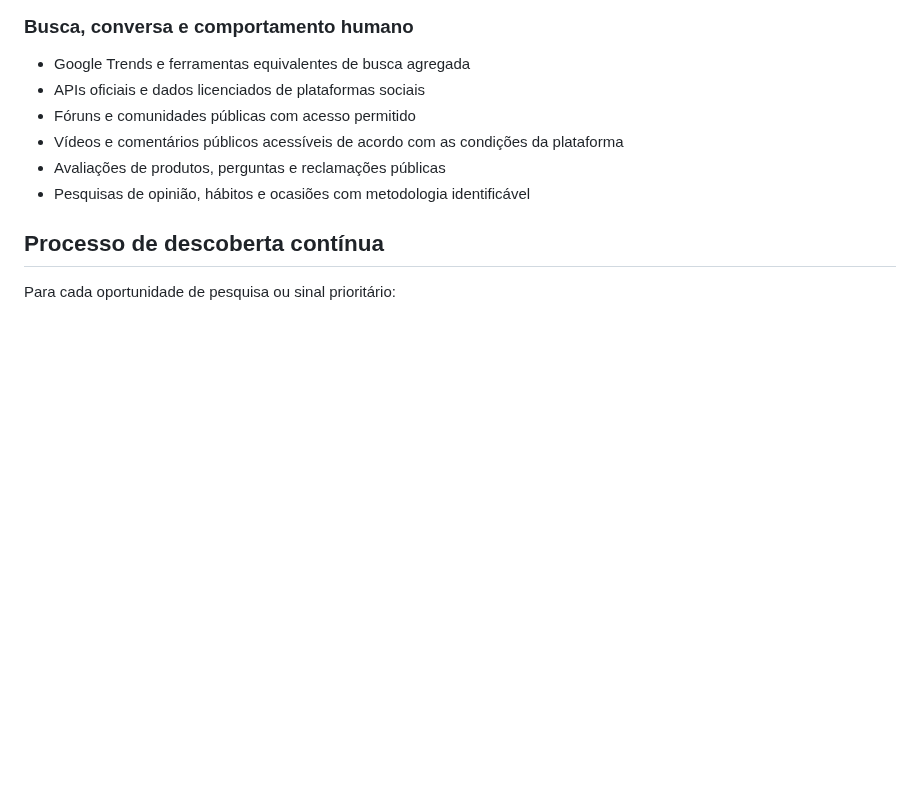
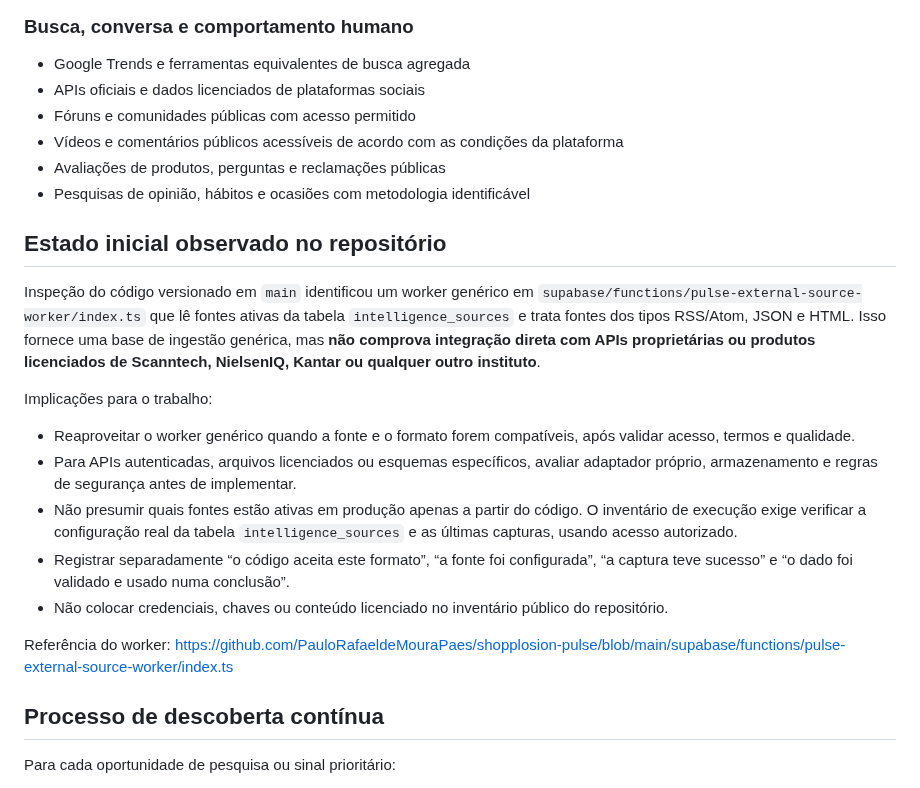
Before and after one commit to PauloRafaeldeMouraPaes/shopplosion-pulse, a Markdown page: docs/pilots/source-inventory-template.md, the part around the change. Drawn GitHub-style; blank space fills up the shorter version.

Commit message:
docs: record current ingestion capabilities and integration boundary

```diff
--- a/docs/pilots/source-inventory-template.md
+++ b/docs/pilots/source-inventory-template.md
@@ -133,6 +133,19 @@ Esta lista é ilustrativa, não exaustiva. Cada item começa como **candidato**,
 - Avaliações de produtos, perguntas e reclamações públicas
 - Pesquisas de opinião, hábitos e ocasiões com metodologia identificável
 
+## Estado inicial observado no repositório
+
+Inspeção do código versionado em `main` identificou um worker genérico em `supabase/functions/pulse-external-source-worker/index.ts` que lê fontes ativas da tabela `intelligence_sources` e trata fontes dos tipos RSS/Atom, JSON e HTML. Isso fornece uma base de ingestão genérica, mas **não comprova integração direta com APIs proprietárias ou produtos licenciados de Scanntech, NielsenIQ, Kantar ou qualquer outro instituto**.
+
+Implicações para o trabalho:
+- Reaproveitar o worker genérico quando a fonte e o formato forem compatíveis, após validar acesso, termos e qualidade.
+- Para APIs autenticadas, arquivos licenciados ou esquemas específicos, avaliar adaptador próprio, armazenamento e regras de segurança antes de implementar.
+- Não presumir quais fontes estão ativas em produção apenas a partir do código. O inventário de execução exige verificar a configuração real da tabela `intelligence_sources` e as últimas capturas, usando acesso autorizado.
+- Registrar separadamente “o código aceita este formato”, “a fonte foi configurada”, “a captura teve sucesso” e “o dado foi validado e usado numa conclusão”.
+- Não colocar credenciais, chaves ou conteúdo licenciado no inventário público do repositório.
+
+Referência do worker: https://github.com/PauloRafaeldeMouraPaes/shopplosion-pulse/blob/main/supabase/functions/pulse-external-source-worker/index.ts
+
 ## Processo de descoberta contínua
 
 Para cada oportunidade de pesquisa ou sinal prioritário:
```
